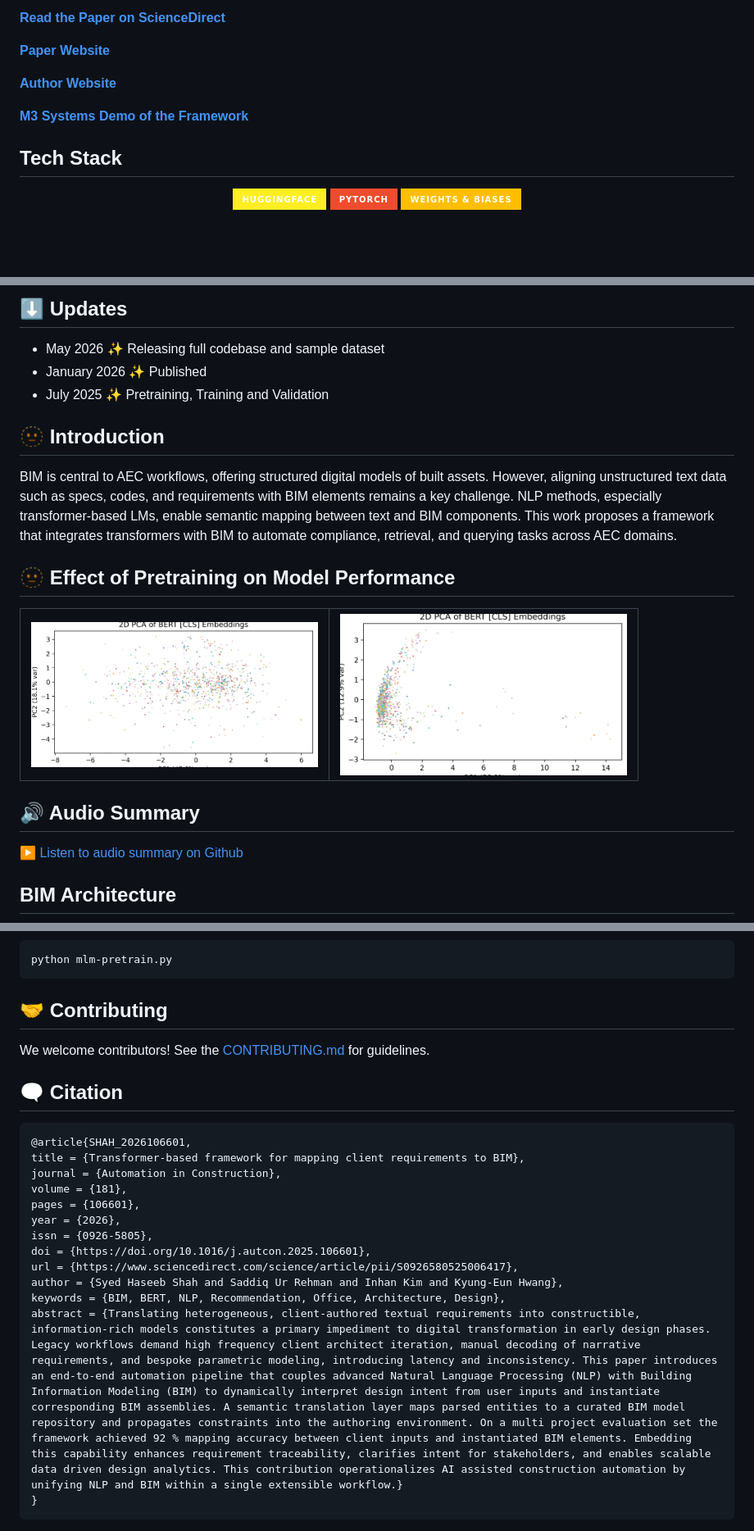
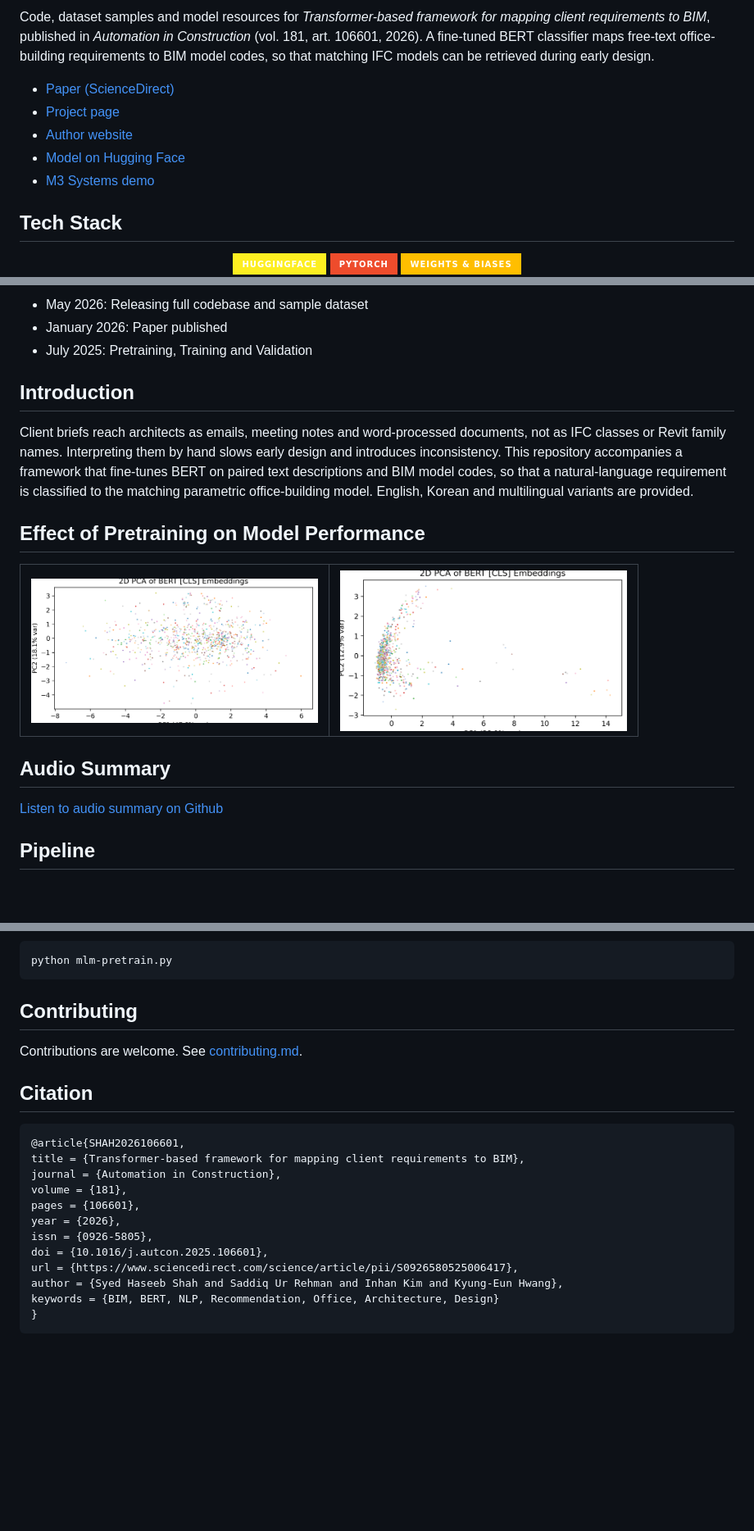
Before and after one commit to ITalab/client-to-bim, a Markdown page: readme.md, 3 parts joined by grey strips. Shown at 82% size. Rendered like a GitHub page; badges without logos; blank space fills up the shorter version.

Commit message:
docs: rewrite readme in research style and align with paper

````diff
--- a/readme.md
+++ b/readme.md
@@ -15,26 +6,12 @@
 ![Last Commit](https://img.shields.io/github/last-commit/ITalab/client-to-bim)
 
-[**Read the Paper on ScienceDirect**](https://www.sciencedirect.com/science/article/pii/S0926580525006417)
+Code, dataset samples and model resources for *Transformer-based framework for mapping client requirements to BIM*, published in *Automation in Construction* (vol. 181, art. 106601, 2026). A fine-tuned BERT classifier maps free-text office-building requirements to BIM model codes, so that matching IFC models can be retrieved during early design.
 
-[**Paper Website**](https://italab.github.io/client-to-bim/)
-
-[**Author Website**](https://quantumnovice.github.io/)
-
-[**M3 Systems Demo of the Framework**](https://m3systems.co.kr/home)
-<!--
-SEO:
-client to bim, text to bim, natural language to bim, nlp bim integration, bim automation, bim requirement matching,
-semantic bim mapping, ifc language understanding, ai for construction design, ai-assisted bim modeling, transformer-based bim,
-language model for bim, huggingface bim application, ifc entity classification, automated design generation,
-requirement-driven bim modeling, ml in architecture, construction language parsing, project briefing to model generation,
-generative bim from text, aec nlp, nlp for architects, smart bim assistants, bim predesign automation,
-ai-driven aec workflows, bim semantic matching, bim client requirements, architecture requirement translation,
-nlp-based bim alignment, text2bim deep learning, intelligent design assistants, client intent to ifc mapping,
-language-guided bim synthesis, ai in aec industry, bim project scoping from text, ifc automation with transformers,
-multi-language support for bim, multilingual client requirements to bim, nlp-enhanced bim tooling, bim chatbot interface,
-language understanding in construction, prompt to bim, gpt bim integration, ifc data extraction from text,
-llm bim converter, ai for architects and engineers, bim integration pipeline, aec digital transformation
--->
+- [Paper (ScienceDirect)](https://www.sciencedirect.com/science/article/pii/S0926580525006417)
+- [Project page](https://italab.github.io/client-to-bim/)
+- [Author website](https://quantumnovice.github.io/)
+- [Model on Hugging Face](https://huggingface.co/ZappyKirby/client-to-bim/tree/main)
+- [M3 Systems demo](https://m3systems.co.kr/home)
 
 ## Tech Stack
 
@@ -58,16 +33,13 @@ llm bim converter, ai for architects and engineers, bim integration pipeline, ae
 
-## ⬇️ Updates
+- May 2026: Releasing full codebase and sample dataset
+- January 2026: Paper published
+- July 2025: Pretraining, Training and Validation
 
-- May 2026 ✨ Releasing full codebase and sample dataset
-- January 2026 ✨ Published
-- July 2025 ✨ Pretraining, Training and Validation
+## Introduction
 
-## 🫥 Introduction
+Client briefs reach architects as emails, meeting notes and word-processed documents, not as IFC classes or Revit family names. Interpreting them by hand slows early design and introduces inconsistency. This repository accompanies a framework that fine-tunes BERT on paired text descriptions and BIM model codes, so that a natural-language requirement is classified to the matching parametric office-building model. English, Korean and multilingual variants are provided.
 
-BIM is central to AEC workflows, offering structured digital models of built assets. However, aligning unstructured text data such as specs, codes, and requirements with BIM elements remains a key challenge. NLP methods, especially transformer-based LMs, enable semantic mapping between text and BIM components. This work proposes a framework that integrates transformers with BIM to automate compliance, retrieval, and querying
-tasks across AEC domains.
-
-## 🫥 Effect of Pretraining on Model Performance
+## Effect of Pretraining on Model Performance
 
 <table>
   <tr>
@@ -80,11 +52,11 @@ tasks across AEC domains.
   </tr>
 </table>
 
-## 🔊 Audio Summary
+## Audio Summary
 
-[▶️ Listen to audio summary on Github](assets/summary.wav)
+[Listen to audio summary on Github](assets/summary.wav)
 
-## BIM Architecture
+## Pipeline
 
 ```mermaid
 graph LR
@@ -229,24 +200,23 @@ or manually download weights from hugging face
 python mlm-pretrain.py
 ```
 
-## 🤝 Contributing
+## Contributing
 
-We welcome contributors! See the [CONTRIBUTING.md]() for guidelines.
+Contributions are welcome. See [contributing.md](contributing.md).
 
-## 🗨️ Citation
+## Citation
 
 ```bib
-@article{SHAH_2026106601,
+@article{SHAH2026106601,
 title = {Transformer-based framework for mapping client requirements to BIM},
 journal = {Automation in Construction},
 volume = {181},
 pages = {106601},
 year = {2026},
 issn = {0926-5805},
-doi = {https://doi.org/10.1016/j.autcon.2025.106601},
+doi = {10.1016/j.autcon.2025.106601},
 url = {https://www.sciencedirect.com/science/article/pii/S0926580525006417},
 author = {Syed Haseeb Shah and Saddiq Ur Rehman and Inhan Kim and Kyung-Eun Hwang},
-keywords = {BIM, BERT, NLP, Recommendation, Office, Architecture, Design},
-abstract = {Translating heterogeneous, client-authored textual requirements into constructible, information-rich models constitutes a primary impediment to digital transformation in early design phases. Legacy workflows demand high frequency client architect iteration, manual decoding of narrative requirements, and bespoke parametric modeling, introducing latency and inconsistency. This paper introduces an end-to-end automation pipeline that couples advanced Natural Language Processing (NLP) with Building Information Modeling (BIM) to dynamically interpret design intent from user inputs and instantiate corresponding BIM assemblies. A semantic translation layer maps parsed entities to a curated BIM model repository and propagates constraints into the authoring environment. On a multi project evaluation set the framework achieved 92 % mapping accuracy between client inputs and instantiated BIM elements. Embedding this capability enhances requirement traceability, clarifies intent for stakeholders, and enables scalable data driven design analytics. This contribution operationalizes AI assisted construction automation by unifying NLP and BIM within a single extensible workflow.}
+keywords = {BIM, BERT, NLP, Recommendation, Office, Architecture, Design}
 }
 ```
````
Also changed, not shown: other parts of readme.md (+21 -36 lines).
